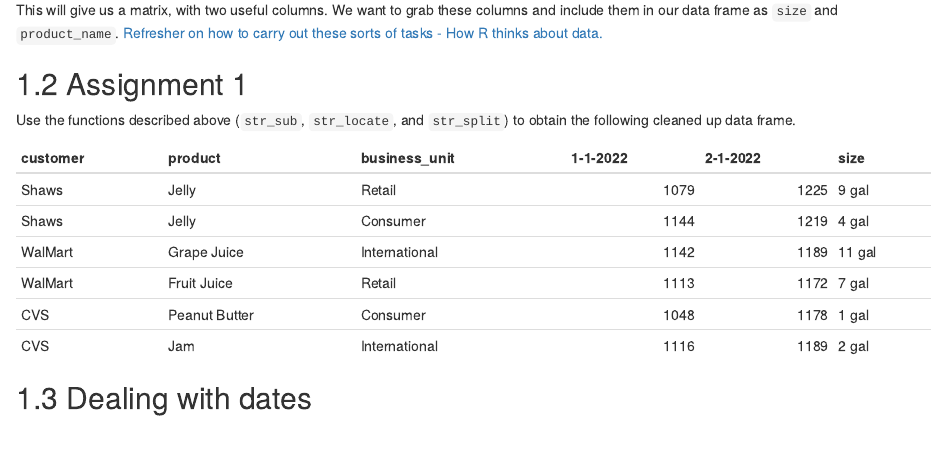
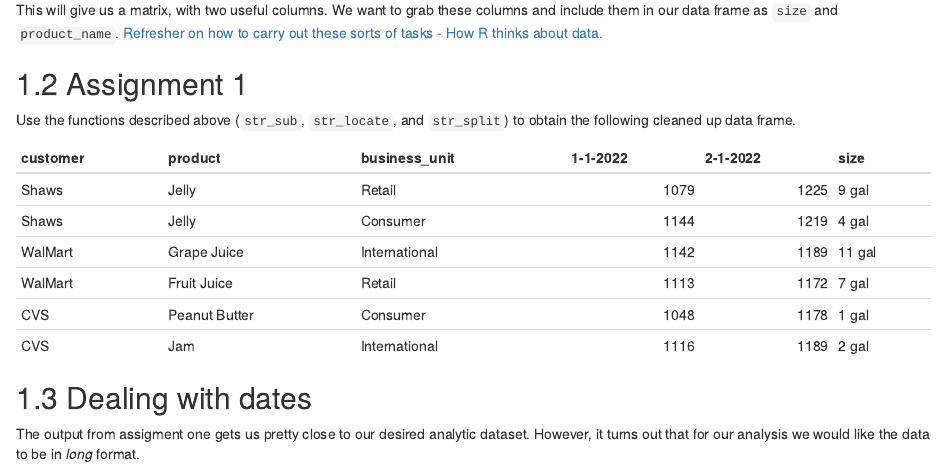
Before and after one commit to dbreynol/artifex_fall2022, an R Markdown document (processing.Rmd): the page in a window 1100 px wide, from 1510 px down. Rendered offline with R 4.5, knitr and Pandoc, with nearby package versions; drawn as R Markdown's standard HTML page in place of the format the file asks for.

Commit message:
adding date stuff

````diff
--- a/processing.Rmd
+++ b/processing.Rmd
@@ -85,5 +85,6 @@ kable(head(df2))
 
 ```
 
+## Dealing with dates
 
-## Dealing with dates
+The output from assigment one gets us pretty close to our desired analytic dataset. However, it turns out that for our analysis we would like the data to be in *long* format.
````
Also changed, not shown: docs/search_index.json, 1 other file.
